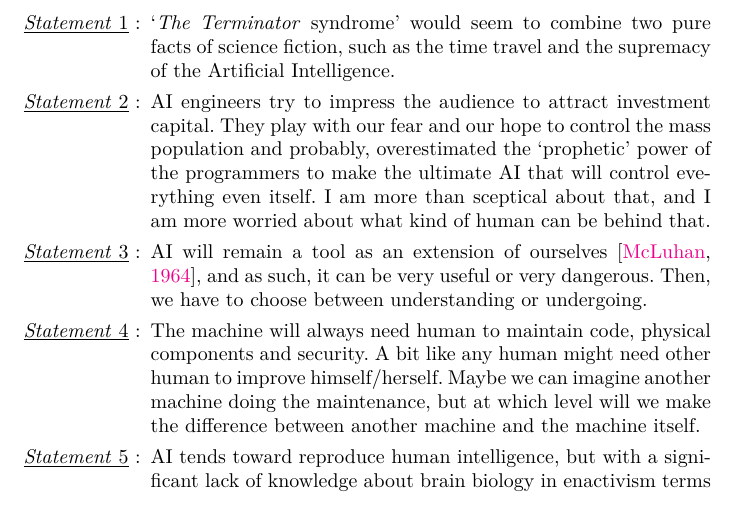
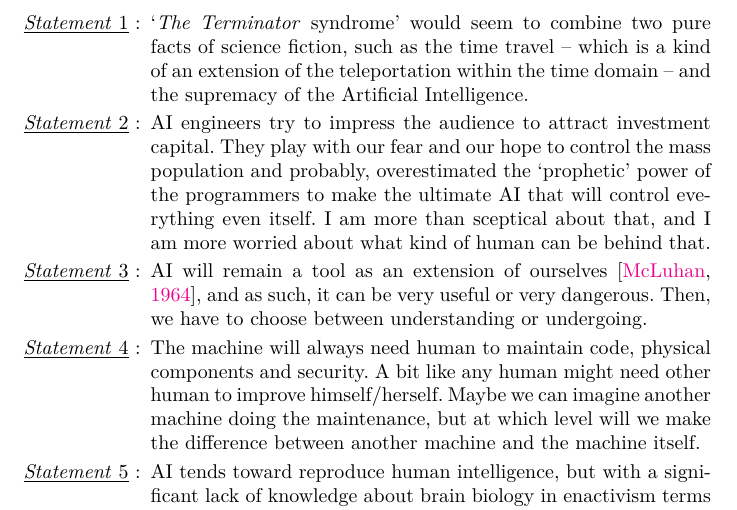
Before and after one commit to yannics/Neuromuse3, a LaTeX document (main.tex): part of page 2 of 28, cut so that both start at the same text. Compiled offline with pdfLaTeX.

Commit message:
Update main.tex

```diff
--- a/main.tex
+++ b/main.tex
@@ -172,7 +172,7 @@ makes for consciousness. Obviously, they can be made to simulate the process of
 %Note: this is a non-exhaustive list of statements.
 
 \begin{enumerate}[leftmargin=*,label=\underline{\textit{Statement} \arabic*} :]
-\item `\textit{The Terminator} syndrome' would seem to combine two pure facts of science fiction, such as the time travel and the supremacy of the Artificial Intelligence.
+\item `\textit{The Terminator} syndrome' would seem to combine two pure facts of science fiction, such as the time travel -- which is a kind of an extension of the teleportation within the time domain -- and the supremacy of the Artificial Intelligence.
 \item AI engineers try to impress the audience to attract investment capital. They play with our fear and our hope to control the mass population and probably, overestimated the `prophetic' power of the programmers to make the ultimate AI that will control everything even itself. I am more than sceptical about that, and I am more worried about what kind of human can be behind that.
 \item AI will remain a tool  as an extension of ourselves \citep{mm}, and as such, it can be very useful or very dangerous. Then, we have to choose between understanding or undergoing.
 \item The machine will always need human to maintain code, physical components and security. A bit like any human might need other human to improve himself/herself. Maybe we can imagine another machine doing the maintenance, but at which level will we make the difference between another machine and the machine itself.
```
